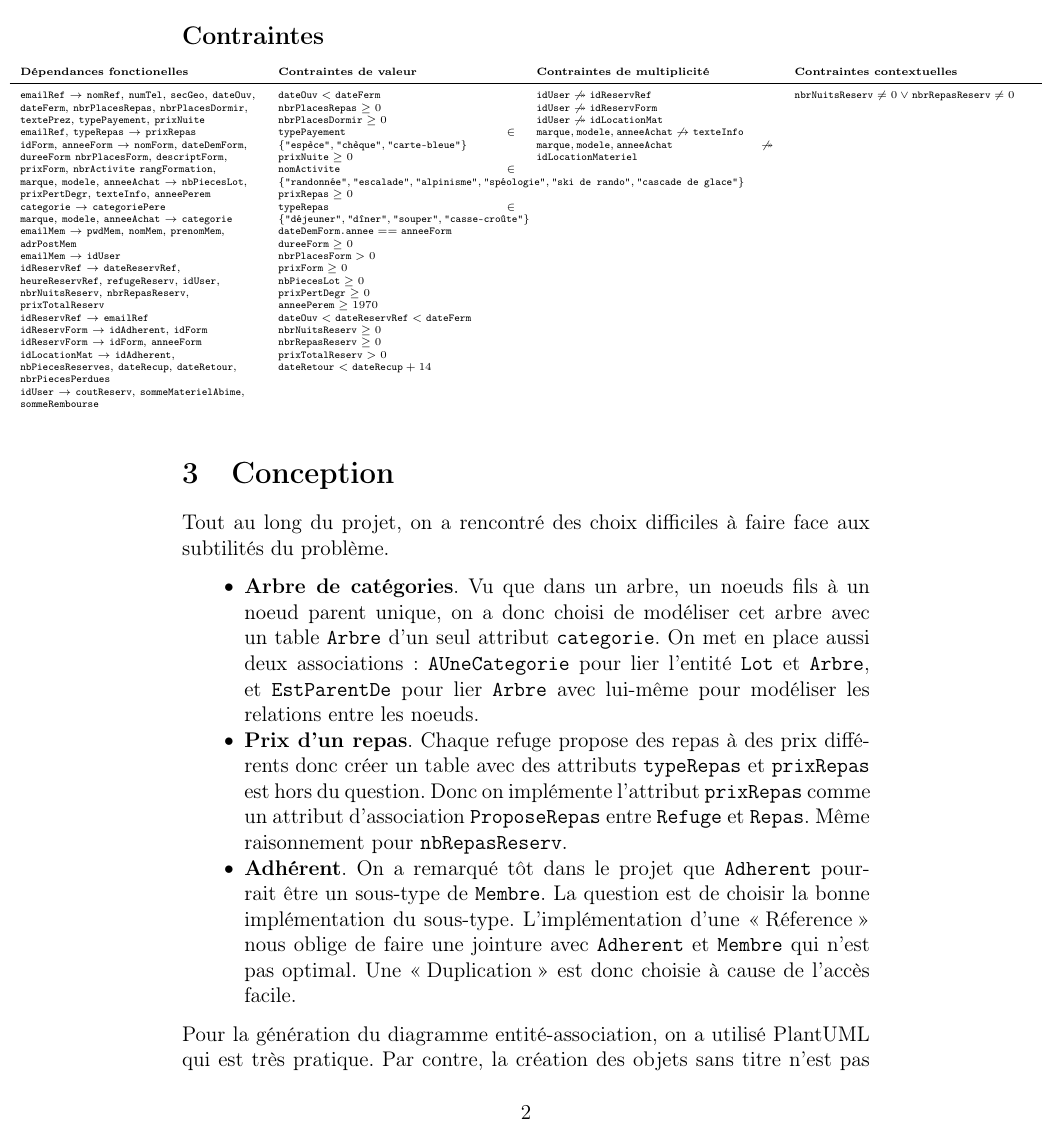
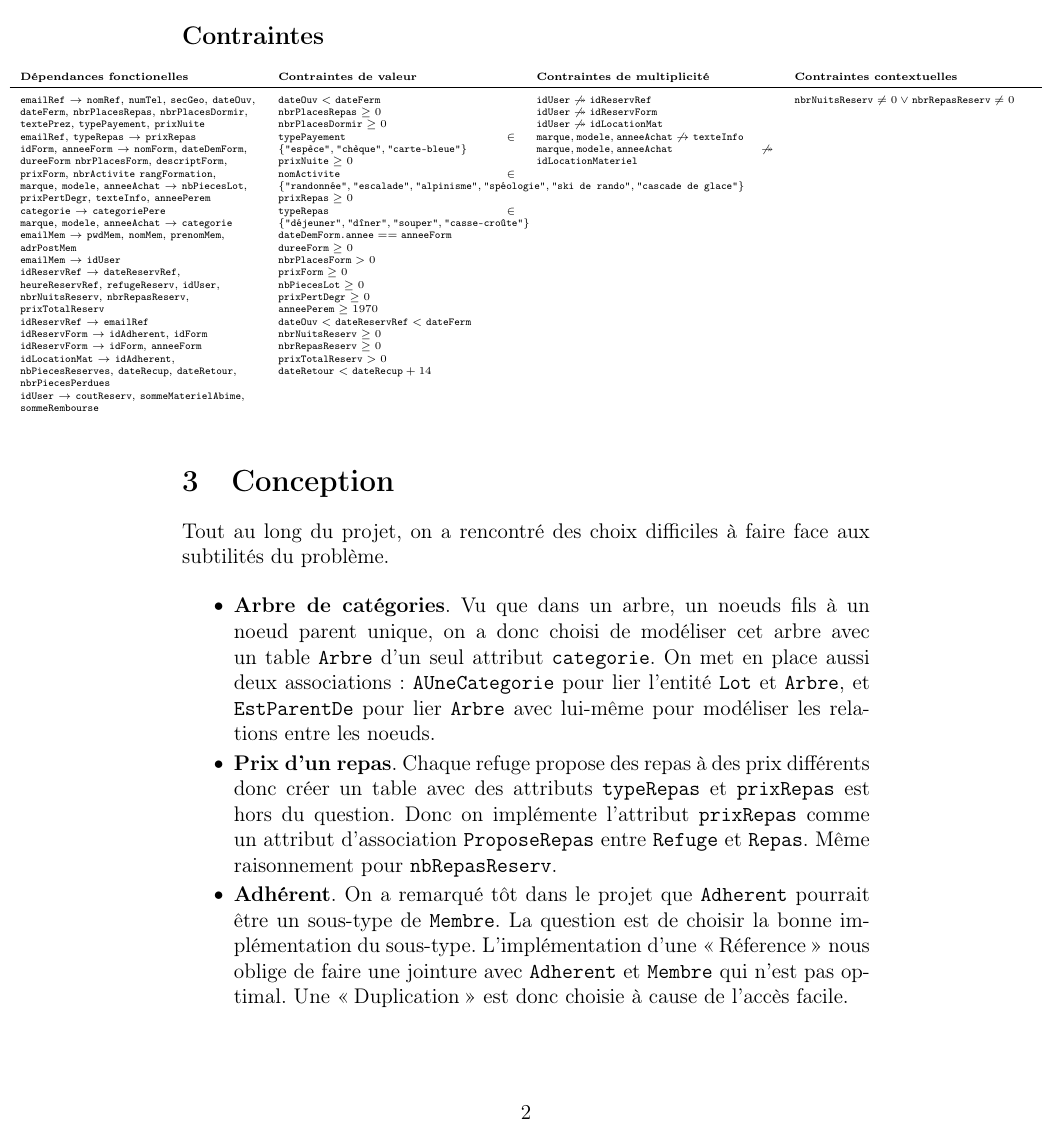
Before and after one commit to KaneeXXX/ProjetSGBD, a LaTeX document (rapport.tex): page 2 of 4. Compiled offline with pdfLaTeX.

Commit message:
feat: ajouter newline après itemize

```diff
--- a/rapport.tex
+++ b/rapport.tex
@@ -12,8 +12,10 @@
 \usepackage{adjustbox}
 \usepackage{csquotes}
 \usepackage{float}
+\usepackage{enumitem}
 
 \AtBeginDocument{\def\labelitemi{$\vcenter{\hbox{\small$\bullet$}}$}}
+\setlist[itemize]{after=\newline}
 \newcommand\att[1]{\textnhtt{#1}}
 
 \title{Rapport du Projet de Bases de Données}
```
